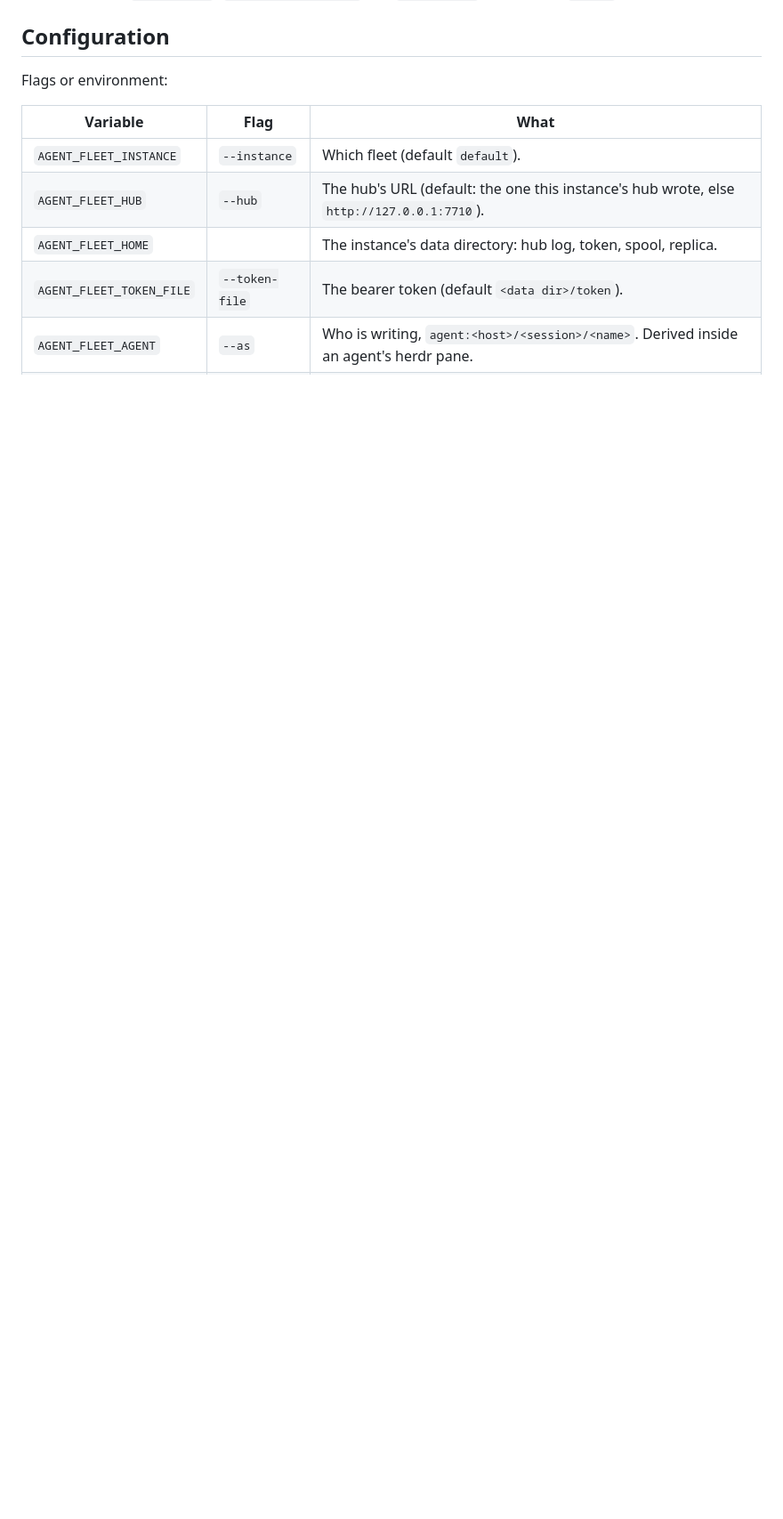
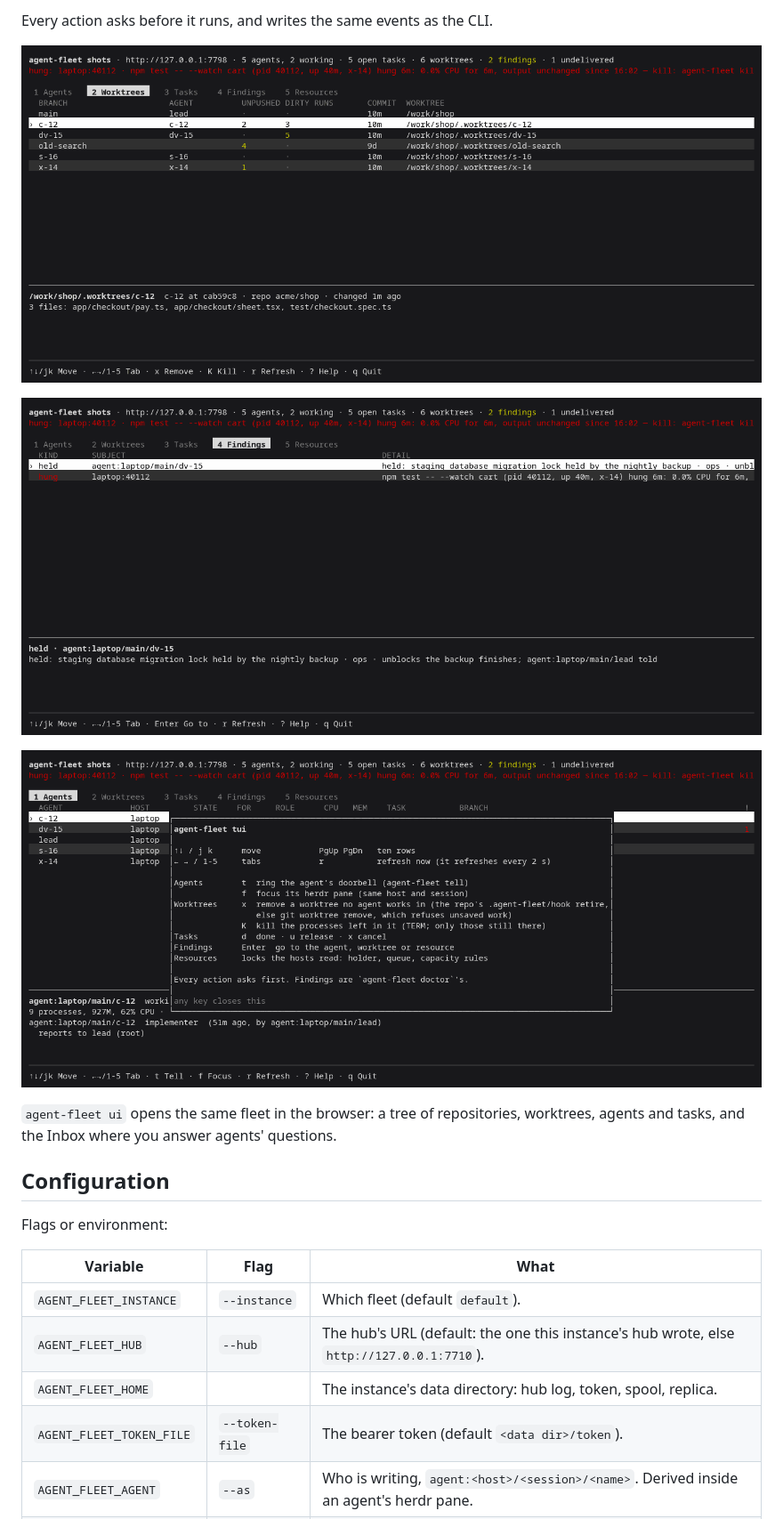
Before and after one commit to kirmalyshev/agent-fleet, a Markdown page: README.md, the part around one of its changes. Shown at 89% size. GitHub-like rendering; pictures changed too: docs/images/tui-findings.png (added), docs/images/tui-help.png (added), docs/images/tui-worktrees.png (added); blank space fills up the shorter version.

```diff
--- a/README.md
+++ b/README.md
@@ -257,3 +275,14 @@ Other levels are `domain-lead`, `implementation-lead` and `implementer`, each wi
+Every action asks before it runs, and writes the same events as the CLI.
+
+![The Worktrees tab: unpushed and uncommitted work per worktree](docs/images/tui-worktrees.png)
+
+![The Findings tab: a held blocker and a hung process](docs/images/tui-findings.png)
+
+![The help screen](docs/images/tui-help.png)
+
+`agent-fleet ui` opens the same fleet in the browser: a tree of repositories, worktrees, agents
+and tasks, and the Inbox where you answer agents' questions.
+
 ## Configuration
 
 Flags or environment:
```
Also changed, not shown: other parts of README.md (+18 -0 lines), docs/images/tui-agents.png (added).
